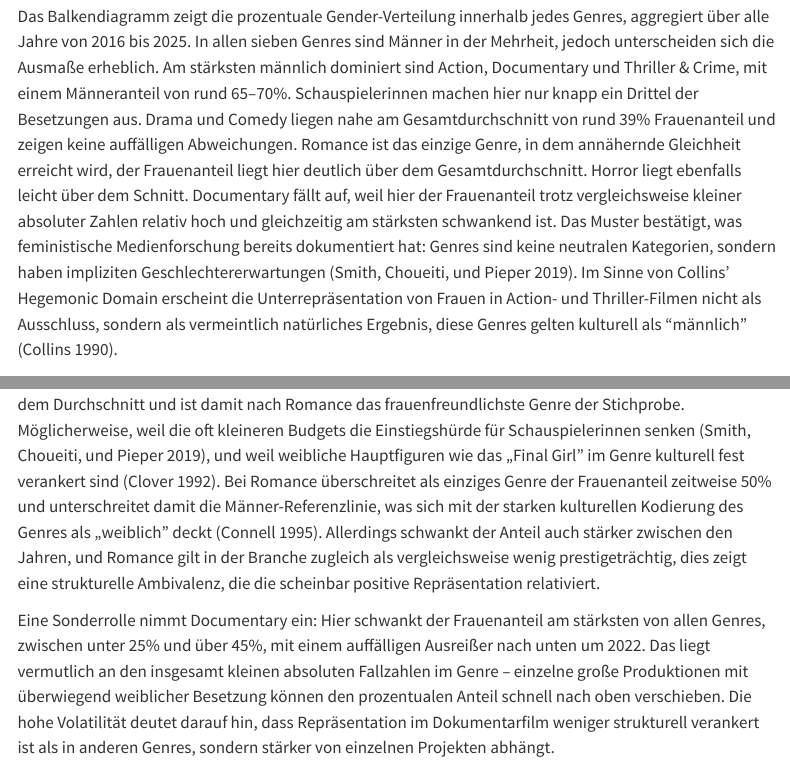
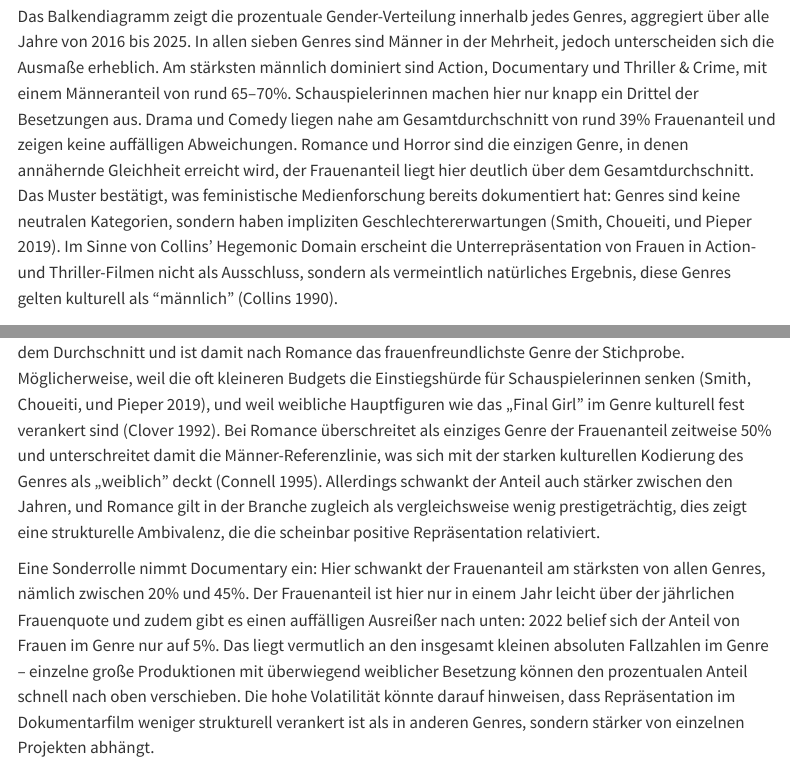
Before and after one commit to lea1nett/genderbias-datascience, a Quarto document (gender_im_film_1.qmd): the page in a window 1100 px wide, from 7520 px down, and a second part further down, joined at a grey line. Rendered offline with R 4.5, knitr and Pandoc in place of Quarto, with nearby package versions; menus at the side of the page are left out.

Commit message:
text changes

```diff
--- a/gender_im_film_1.qmd
+++ b/gender_im_film_1.qmd
@@ -274,7 +274,7 @@ create_bar_chart(df_processed_abs, OUTPUT_CHARTS / "gender_by_genre.png", verbos
 
 ![](output/charts/gender_by_genre.png)
 
-Das Balkendiagramm zeigt die prozentuale Gender-Verteilung innerhalb jedes Genres, aggregiert über alle Jahre von 2016 bis 2025. In allen sieben Genres sind Männer in der Mehrheit, jedoch unterscheiden sich die Ausmaße erheblich. Am stärksten männlich dominiert sind Action, Documentary und Thriller & Crime, mit einem Männeranteil von rund 65–70%. Schauspielerinnen machen hier nur knapp ein Drittel der Besetzungen aus. Drama und Comedy liegen nahe am Gesamtdurchschnitt von rund 39% Frauenanteil und zeigen keine auffälligen Abweichungen. Romance ist das einzige Genre, in dem annähernde Gleichheit erreicht wird, der Frauenanteil liegt hier deutlich über dem Gesamtdurchschnitt. Horror liegt ebenfalls leicht über dem Schnitt. Documentary fällt auf, weil hier der Frauenanteil trotz vergleichsweise kleiner absoluter Zahlen relativ hoch und gleichzeitig am stärksten schwankend ist. Das Muster bestätigt, was feministische Medienforschung bereits dokumentiert hat: Genres sind keine neutralen Kategorien, sondern haben impliziten Geschlechtererwartungen [@smith2019]. Im Sinne von Collins' Hegemonic Domain erscheint die Unterrepräsentation von Frauen in Action- und Thriller-Filmen nicht als Ausschluss, sondern als vermeintlich natürliches Ergebnis, diese Genres gelten kulturell als "männlich" [@collins1990].
+Das Balkendiagramm zeigt die prozentuale Gender-Verteilung innerhalb jedes Genres, aggregiert über alle Jahre von 2016 bis 2025. In allen sieben Genres sind Männer in der Mehrheit, jedoch unterscheiden sich die Ausmaße erheblich. Am stärksten männlich dominiert sind Action, Documentary und Thriller & Crime, mit einem Männeranteil von rund 65–70%. Schauspielerinnen machen hier nur knapp ein Drittel der Besetzungen aus. Drama und Comedy liegen nahe am Gesamtdurchschnitt von rund 39% Frauenanteil und zeigen keine auffälligen Abweichungen. Romance und Horror sind die einzigen Genre, in denen annähernde Gleichheit erreicht wird, der Frauenanteil liegt hier deutlich über dem Gesamtdurchschnitt. Das Muster bestätigt, was feministische Medienforschung bereits dokumentiert hat: Genres sind keine neutralen Kategorien, sondern haben impliziten Geschlechtererwartungen [@smith2019]. Im Sinne von Collins' Hegemonic Domain erscheint die Unterrepräsentation von Frauen in Action- und Thriller-Filmen nicht als Ausschluss, sondern als vermeintlich natürliches Ergebnis, diese Genres gelten kulturell als "männlich" [@collins1990].
 
 ## Genre-Trends im Zeitverlauf (2016–2025)
 
@@ -310,7 +310,7 @@ Comedy und Drama pendeln sich dagegen nahe am Gesamtdurchschnitt ein – Comedy
 
 Am anderen Ende der Skala liegen Horror und Romance. Horror bewegt sich mit 43–48% konstant über dem Durchschnitt und ist damit nach Romance das frauenfreundlichste Genre der Stichprobe. Möglicherweise, weil die oft kleineren Budgets die Einstiegshürde für Schauspielerinnen senken [@smith2019], und weil weibliche Hauptfiguren wie das „Final Girl" im Genre kulturell fest verankert sind [@clover1992]. Bei Romance überschreitet als einziges Genre der Frauenanteil zeitweise 50% und unterschreitet damit die Männer-Referenzlinie, was sich mit der starken kulturellen Kodierung des Genres als „weiblich" deckt [@connell1995]. Allerdings schwankt der Anteil auch stärker zwischen den Jahren, und Romance gilt in der Branche zugleich als vergleichsweise wenig prestigeträchtig, dies zeigt eine strukturelle Ambivalenz, die die scheinbar positive Repräsentation relativiert.
 
-Eine Sonderrolle nimmt Documentary ein: Hier schwankt der Frauenanteil am stärksten von allen Genres, zwischen unter 25% und über 45%, mit einem auffälligen Ausreißer nach unten um 2022. Das liegt vermutlich an den insgesamt kleinen absoluten Fallzahlen im Genre – einzelne große Produktionen mit überwiegend weiblicher Besetzung können den prozentualen Anteil schnell nach oben verschieben. Die hohe Volatilität deutet darauf hin, dass Repräsentation im Dokumentarfilm weniger strukturell verankert ist als in anderen Genres, sondern stärker von einzelnen Projekten abhängt.
+Eine Sonderrolle nimmt Documentary ein: Hier schwankt der Frauenanteil am stärksten von allen Genres, nämlich zwischen 20% und 45%. Der Frauenanteil ist hier nur in einem Jahr leicht über der jährlichen Frauenquote und zudem gibt es einen auffälligen Ausreißer nach unten: 2022 belief sich der Anteil von Frauen im Genre nur auf 5%. Das liegt vermutlich an den insgesamt kleinen absoluten Fallzahlen im Genre – einzelne große Produktionen mit überwiegend weiblicher Besetzung können den prozentualen Anteil schnell nach oben verschieben. Die hohe Volatilität könnte darauf hinweisen, dass Repräsentation im Dokumentarfilm weniger strukturell verankert ist als in anderen Genres, sondern stärker von einzelnen Projekten abhängt.
 
 ## Absolute Entwicklung
 
```
Also changed, not shown: gender_im_film_1.qmd (2 more changed lines).
